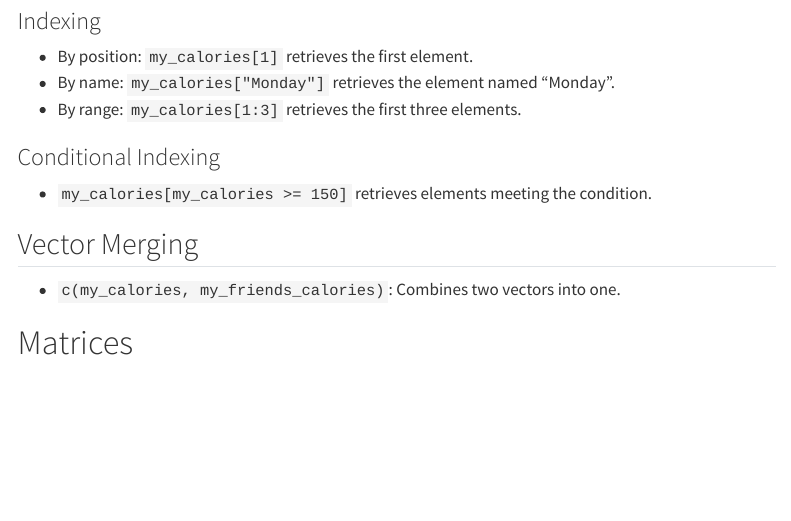
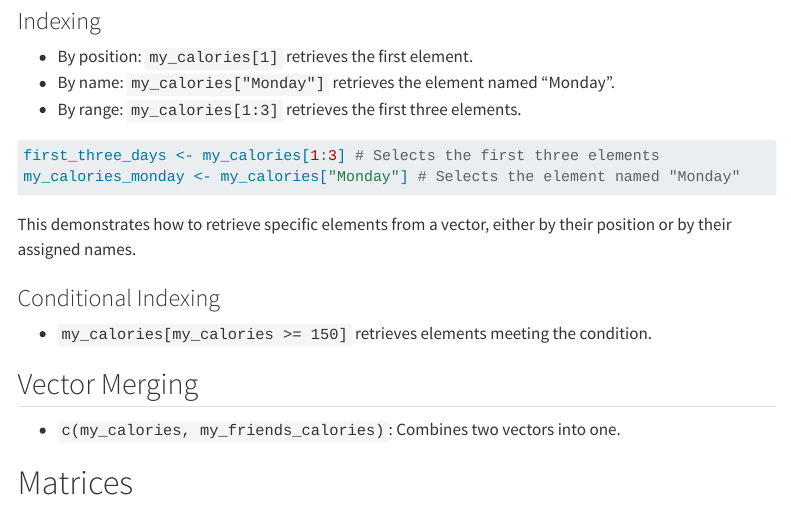
Before and after one commit to ieuecon/bus220, a Quarto document (about.qmd): the page in a window 1100 px wide, from 500 px down. Rendered offline with R 4.5, knitr and Pandoc in place of Quarto, with nearby package versions; menus at the side of the page are left out; long lines of code are wrapped.

Commit message:
cheatsheet updates

````diff
--- a/about.qmd
+++ b/about.qmd
@@ -24,6 +24,13 @@ This code creates two vectors: one for days and one for calorie count. It then a
 -   By position: `my_calories[1]` retrieves the first element.
 -   By name: `my_calories["Monday"]` retrieves the element named "Monday".
 -   By range: `my_calories[1:3]` retrieves the first three elements.
+
+```{r}
+first_three_days <- my_calories[1:3] # Selects the first three elements
+my_calories_monday <- my_calories["Monday"] # Selects the element named "Monday"
+```
+
+This demonstrates how to retrieve specific elements from a vector, either by their position or by their assigned names.
 
 ### Conditional Indexing
 
````
